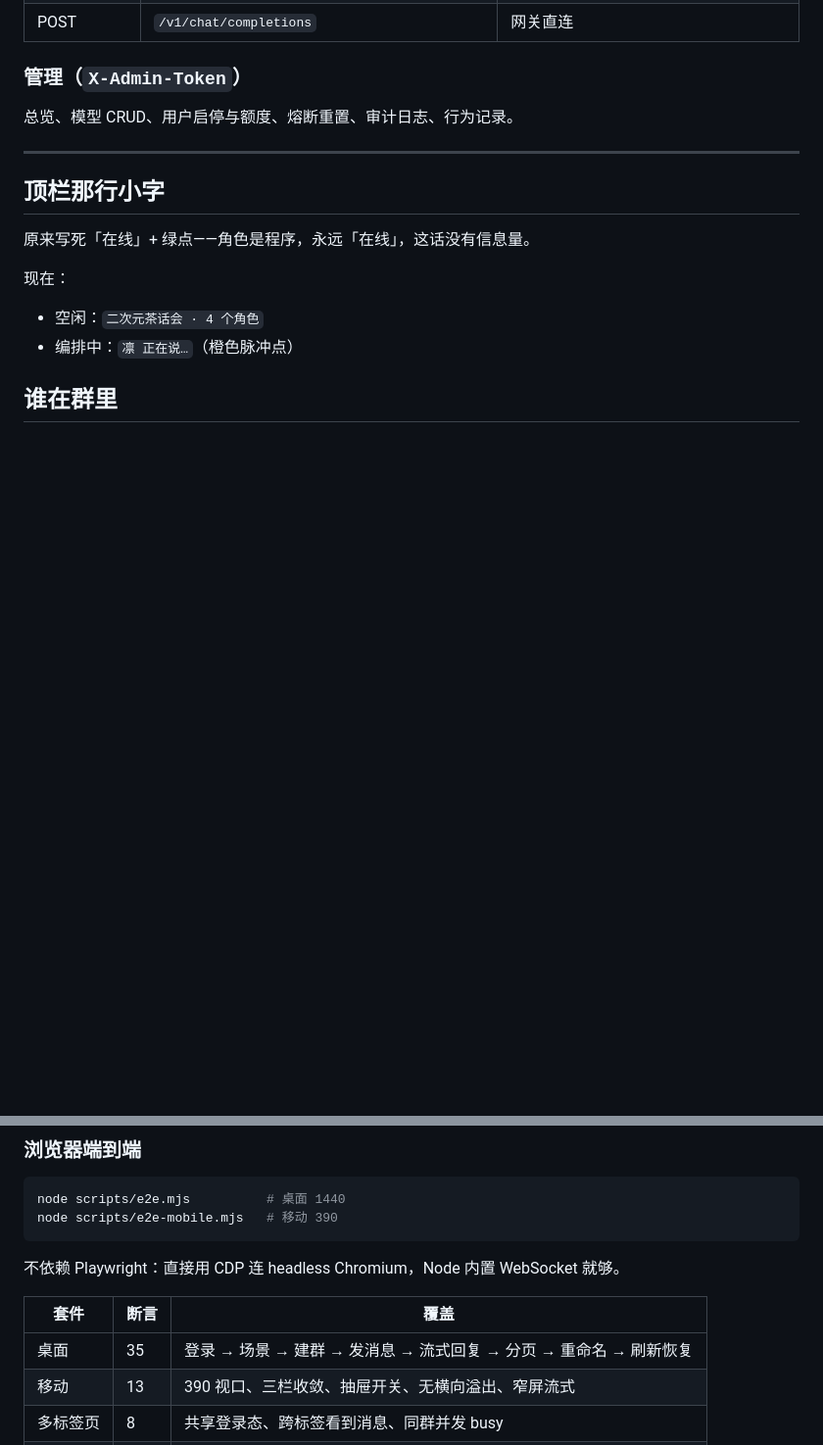
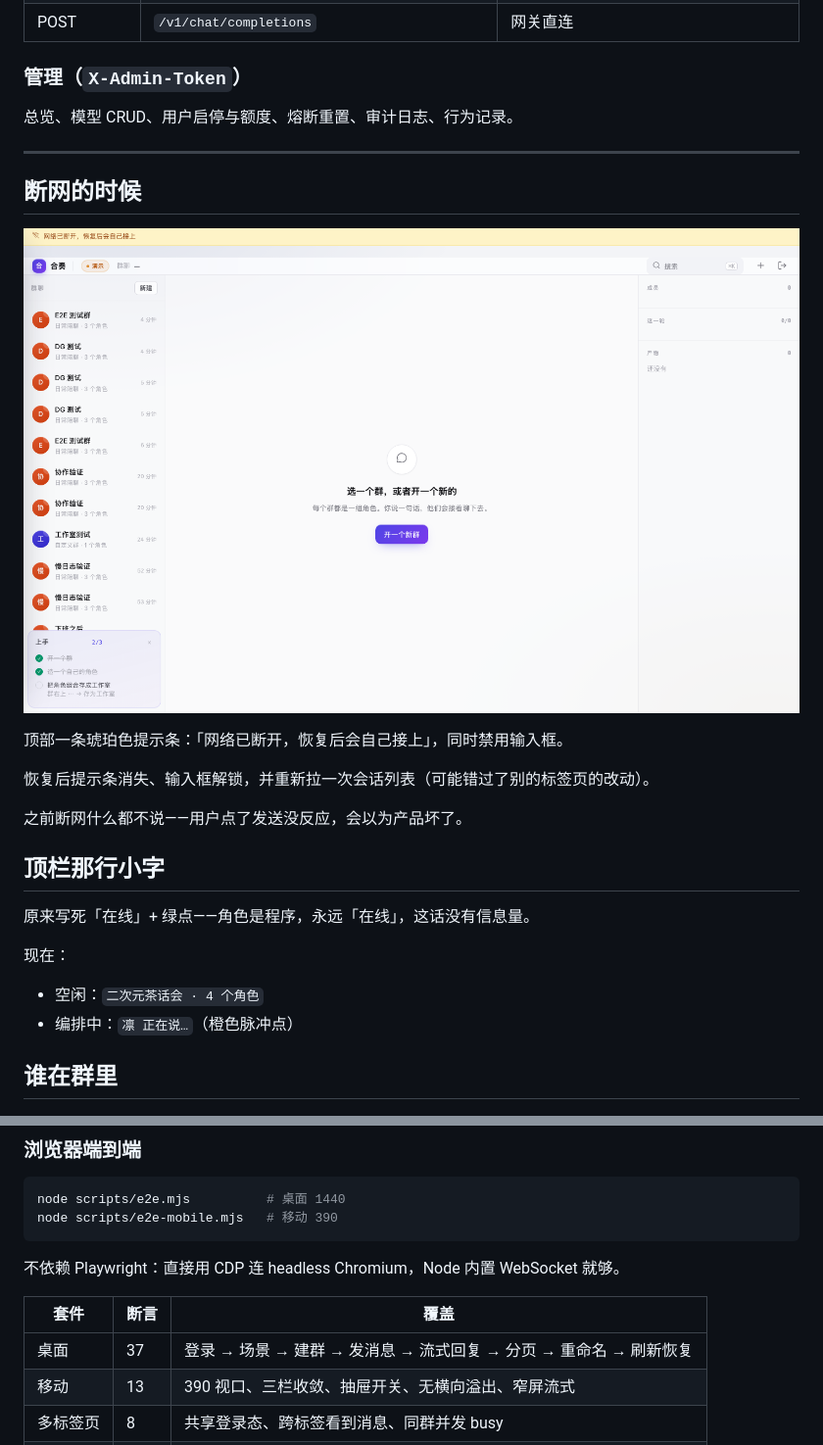
Before and after one commit to UltimateJob/ensemble-backend, a Markdown page: README.md, 2 parts joined by grey strips. Shown: that part at 98% size. GitHub-like rendering; pictures changed too: docs/offline.png (added); blank space fills up the shorter version.

```diff
--- a/README.md
+++ b/README.md
@@ -219,6 +219,16 @@ type Provider interface {
 总览、模型 CRUD、用户启停与额度、熔断重置、审计日志、行为记录。
 
 ---
+
+## 断网的时候
+
+![断网](docs/offline.png)
+
+顶部一条琥珀色提示条：「网络已断开，恢复后会自己接上」，同时禁用输入框。
+
+恢复后提示条消失、输入框解锁，并重新拉一次会话列表（可能错过了别的标签页的改动）。
+
+之前断网什么都不说——用户点了发送没反应，会以为产品坏了。
 
 ## 顶栏那行小字
 
@@ -604,7 +614,7 @@ node scripts/e2e-mobile.mjs   # 移动 390
 
 | 套件 | 断言 | 覆盖 |
 |---|---|---|
-| 桌面 | 35 | 登录 → 场景 → 建群 → 发消息 → 流式回复 → 分页 → 重命名 → 刷新恢复 |
+| 桌面 | 37 | 登录 → 场景 → 建群 → 发消息 → 流式回复 → 分页 → 重命名 → 刷新恢复 |
 | 移动 | 13 | 390 视口、三栏收敛、抽屉开关、无横向溢出、窄屏流式 |
 | 多标签页 | 8 | 共享登录态、跨标签看到消息、同群并发 busy |
 | 韧性 | 10 | 断线、重复提交、空闲不消耗 |
```
Also changed, not shown: 6 other files.
